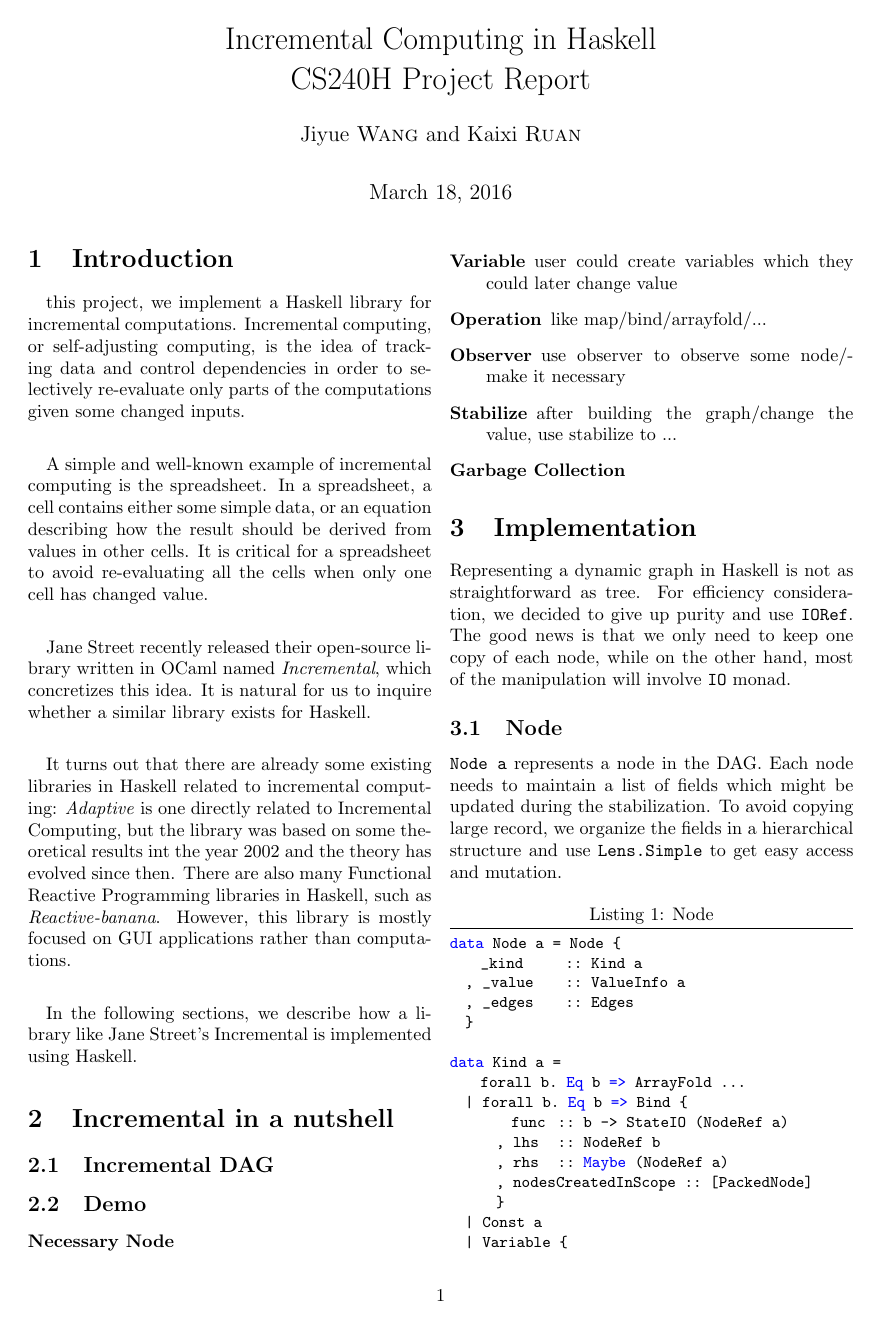
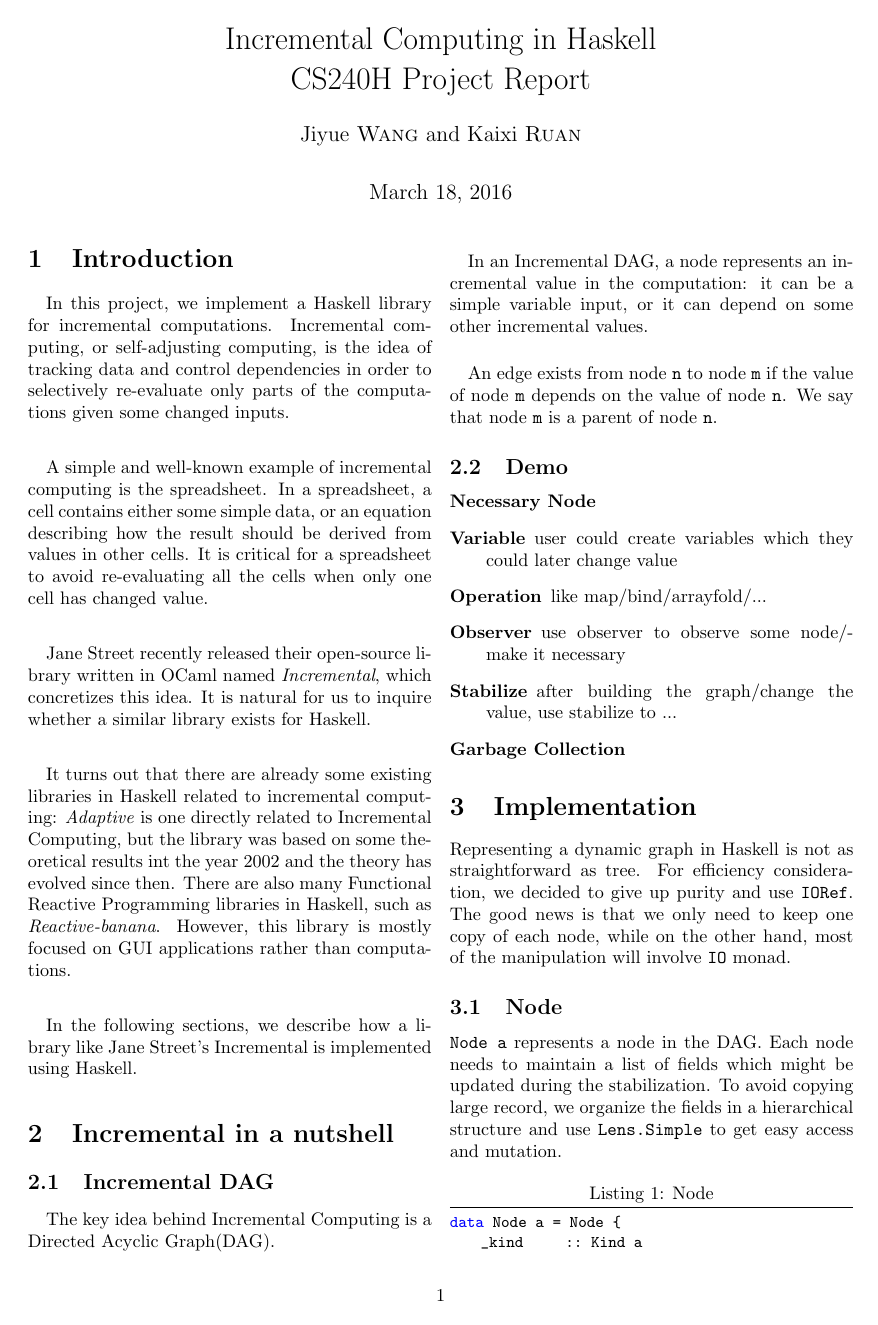
Before and after one commit to JenniferWang/incremental-haskell, a LaTeX document (doc/report.tex): page 1 of 3. Compiled offline with pdfLaTeX.

Commit message:
complete incremental DAG

```diff
--- a/doc/report.tex
+++ b/doc/report.tex
@@ -54,7 +54,7 @@
 %----------------------------------------------------------------------------------------
 \section{Introduction}
 
-\paragraph{} this project, we implement a Haskell library for incremental computations. Incremental computing, or self-adjusting computing, is the idea of tracking data and control dependencies in order to selectively re-evaluate only parts of the computations given some changed inputs.
+\paragraph{} In this project, we implement a Haskell library for incremental computations. Incremental computing, or self-adjusting computing, is the idea of tracking data and control dependencies in order to selectively re-evaluate only parts of the computations given some changed inputs.
 \paragraph{} A simple and well-known example of incremental computing is the spreadsheet.
 In a spreadsheet, a cell contains either some simple data, or an equation describing how the result should be derived from values in other cells. It is critical for a spreadsheet to avoid re-evaluating all the cells when only one cell has changed value.
 \paragraph{} Jane Street recently released their open-source library written in OCaml named \textit{Incremental}, which concretizes this idea. It is natural for us to inquire whether a similar library exists for Haskell.
@@ -68,6 +68,14 @@ In a spreadsheet, a cell contains either some simple data, or an equation descri
 \section{Incremental in a nutshell }
 
 \subsection{Incremental DAG}
+\paragraph{} The key idea behind Incremental Computing is a Directed Acyclic Graph(DAG).
+
+\paragraph{} In an Incremental DAG, a node represents an incremental value in the computation: it can be a simple variable input, or it can depend on some other incremental values.
+
+\paragraph{} An edge exists from node \verb|n| to node \verb|m| if the value of node \verb|m| depends on the value of node \verb|n|. We say that node \verb|m| is a parent of node \verb|n|.
+
+% Maybe a DAG here?
+
 
 % Use a demo to illustrate the following concepts.
 \subsection{Demo}
```
